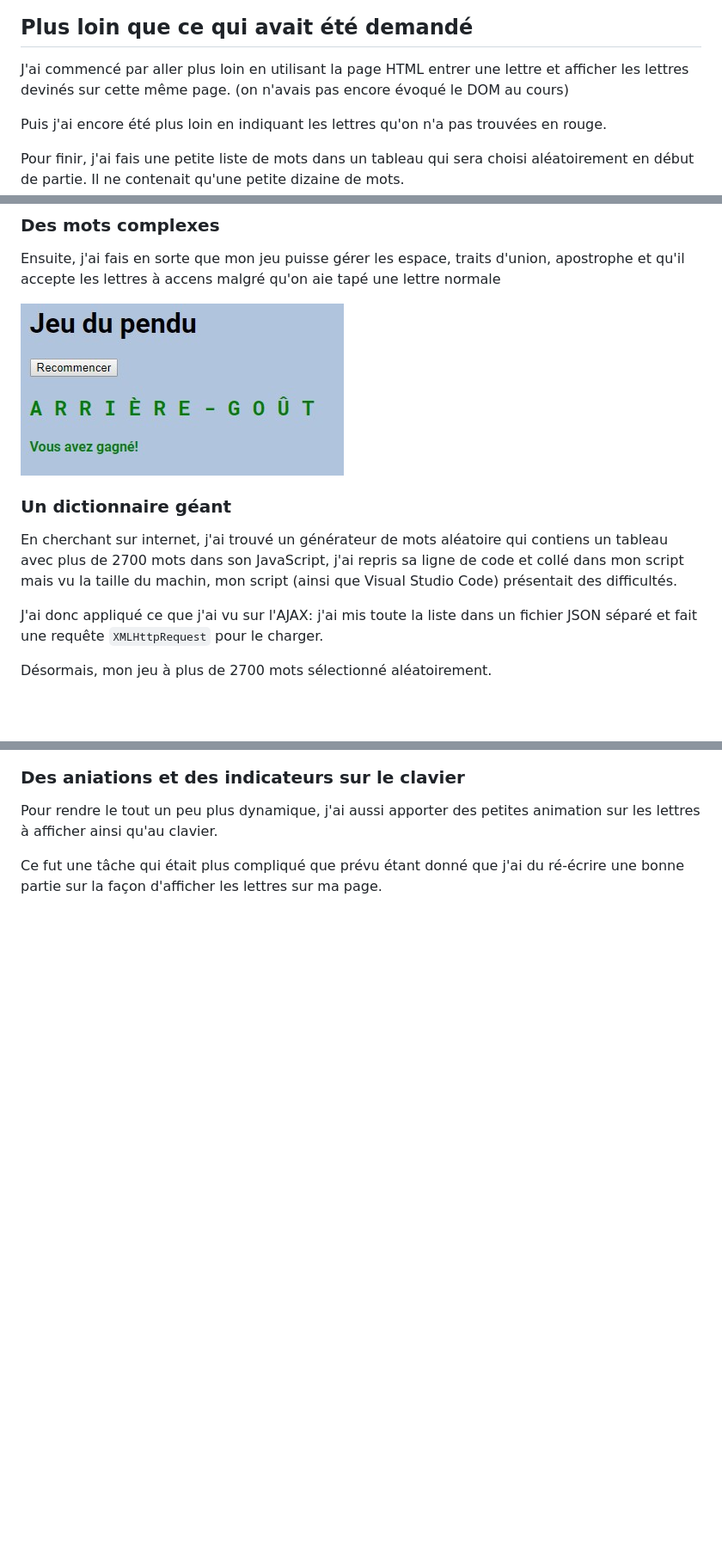
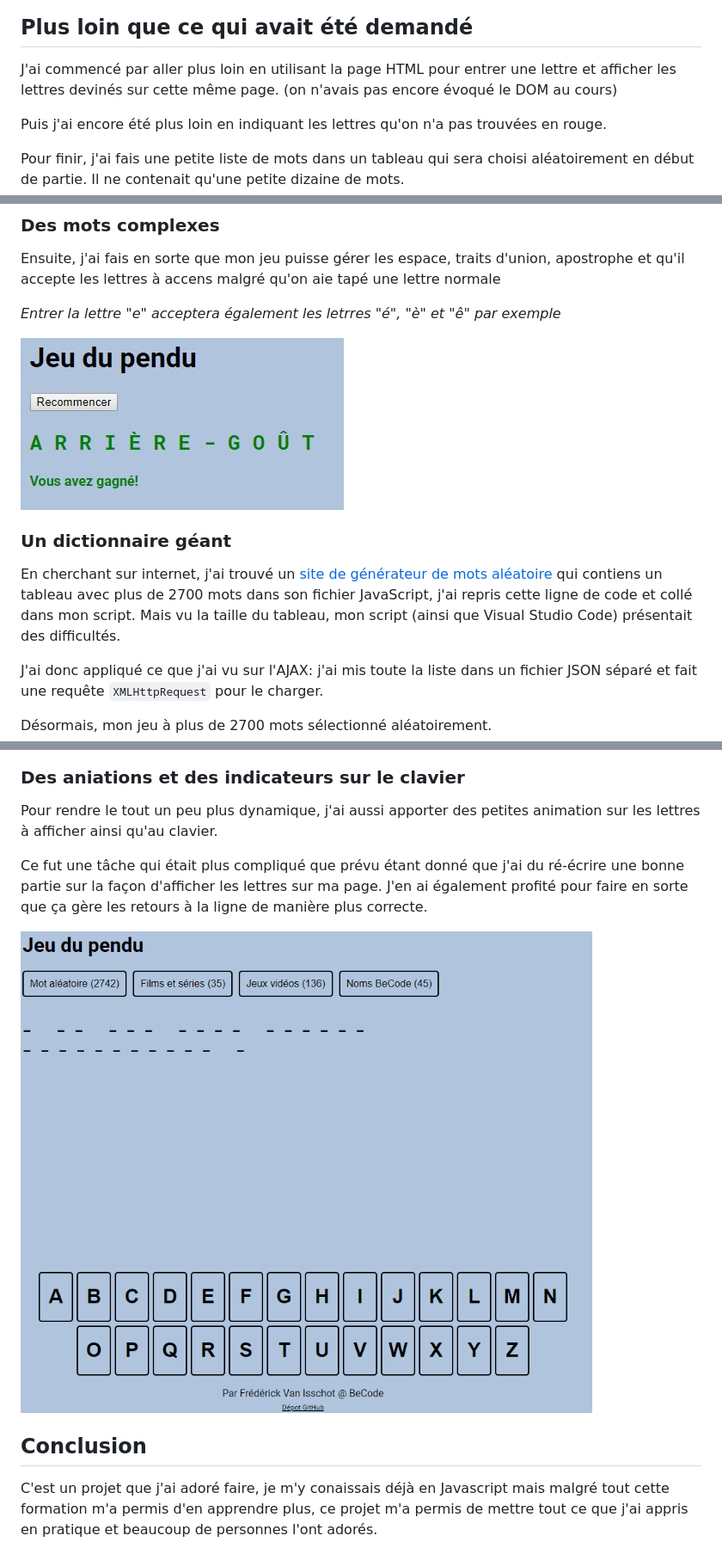
Before and after one commit to Fred-Vaniss/jeu-pendu, a Markdown page: README.md, 3 parts joined by grey strips. Shown: that part at 86% size. Rendered like a GitHub page; pictures changed too: markdown/screenshot-11.gif (added); blank space fills up the shorter version.

Commit message:
README: détails supplémentaires

```diff
--- a/README.md
+++ b/README.md
@@ -26,7 +27,7 @@ C'était à la base juste un petit exercice ou il fallait juste faire un `prompt
 
 ## Plus loin que ce qui avait été demandé
 
-J'ai commencé par aller plus loin en utilisant la page HTML entrer une lettre et afficher les lettres devinés sur cette même page. (on n'avais pas encore évoqué le DOM au cours)
+J'ai commencé par aller plus loin en utilisant la page HTML pour entrer une lettre et afficher les lettres devinés sur cette même page. (on n'avais pas encore évoqué le DOM au cours)
 
 Puis j'ai encore été plus loin en indiquant les lettres qu'on n'a pas trouvées en rouge.
 
@@ -47,10 +50,12 @@ J'ai d'abord ajouté un bonhomme qui remplace l'indicateur d'essais classique. C
 ### Des mots complexes
 Ensuite, j'ai fais en sorte que mon jeu puisse gérer les espace, traits d'union, apostrophe et qu'il accepte les lettres à accens malgré qu'on aie tapé une lettre normale
 
+*Entrer la lettre "e" acceptera également les letrres "é", "è" et "ê" par exemple*
+
 ![Mot composé d'espaces et de lettre à accens](./markdown/screenshot-5.jpg)
 
 ### Un dictionnaire géant
-En cherchant sur internet, j'ai trouvé un générateur de mots aléatoire qui contiens un tableau avec plus de 2700 mots dans son JavaScript, j'ai repris sa ligne de code et collé dans mon script mais vu la taille du machin, mon script (ainsi que Visual Studio Code) présentait des difficultés.
+En cherchant sur internet, j'ai trouvé un [site de générateur de mots aléatoire](http://www.textfixerfr.com/outils/generateur-de-mots-aleatoires.php) qui contiens un tableau avec plus de 2700 mots dans son fichier JavaScript, j'ai repris cette ligne de code et collé dans mon script. Mais vu la taille du tableau, mon script (ainsi que Visual Studio Code) présentait des difficultés.
 
 J'ai donc appliqué ce que j'ai vu sur l'AJAX: j'ai mis toute la liste dans un fichier JSON séparé et fait une requête `XMLHttpRequest` pour le charger.
 
@@ -81,6 +86,11 @@ J'ai aussi fait en sorte que le jeu soit présentable sur mobile, que tous les
 ### Des aniations et des indicateurs sur le clavier
 Pour rendre le tout un peu plus dynamique, j'ai aussi apporter des petites animation sur les lettres à afficher ainsi qu'au clavier.
 
-Ce fut une tâche qui était plus compliqué que prévu étant donné que j'ai du ré-écrire une bonne partie sur la façon d'afficher les lettres sur ma page.
+Ce fut une tâche qui était plus compliqué que prévu étant donné que j'ai du ré-écrire une bonne partie sur la façon d'afficher les lettres sur ma page. J'en ai également profité pour faire en sorte que ça gère les retours à la ligne de manière plus correcte.
+
+![Les animations](./markdown/screenshot-11.gif)
+
+## Conclusion
+C'est un projet que j'ai adoré faire, je m'y conaissais déjà en Javascript mais malgré tout cette formation m'a permis d'en apprendre plus, ce projet m'a permis de mettre tout ce que j'ai appris en pratique et beaucoup de personnes l'ont adorés.
 
 ![Les animations](./markdown/screenshot-10.gif)
```
Also changed, not shown: other parts of README.md (+5 -2 lines).
